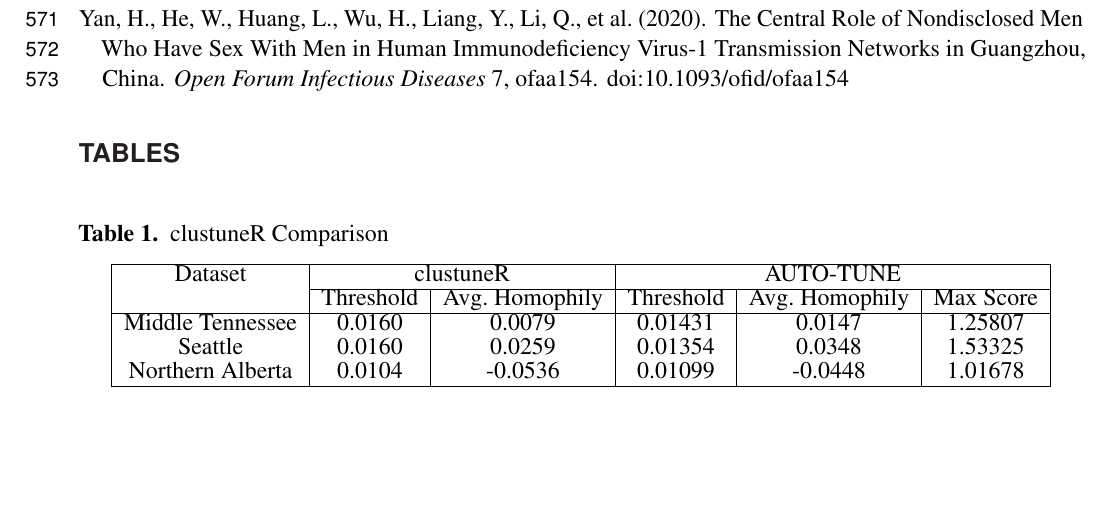
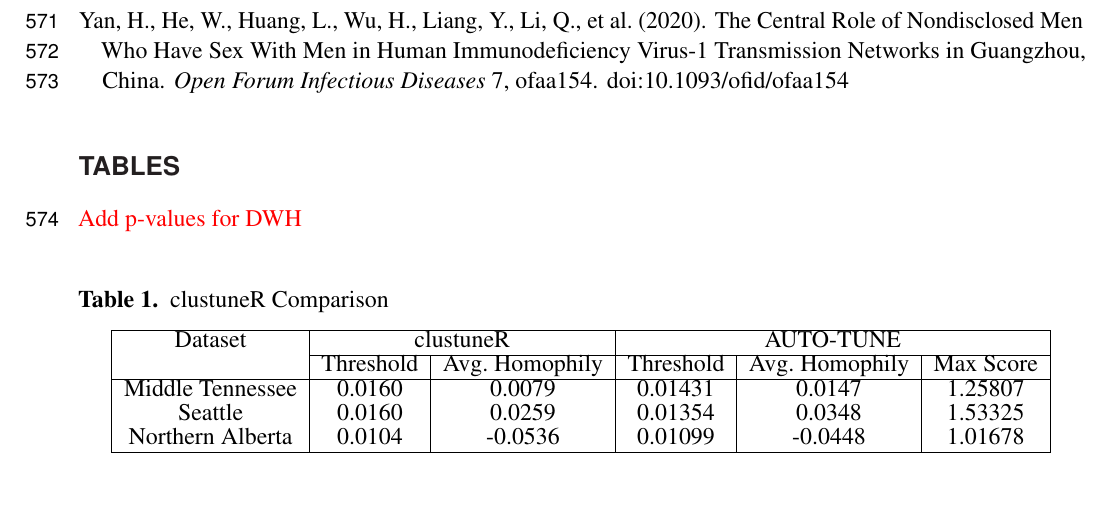
Before and after one commit to veg/autotune-paper, a LaTeX document (frontiers.tex): part of page 15 of 17, cut so that both start at the same text, the shorter picture padded with empty space. Compiled offline with pdfLaTeX.

Commit message:
SLKP edits 20230713-14

```diff
--- a/frontiers.tex
+++ b/frontiers.tex
@@ -658,6 +658,8 @@ JX160108-JX161480,JX498971-JX498972,JX498976-JX498990,JX498992-JX499018,KU190031
 
 \section*{Tables}
 
+\TODO{Add p-values for DWH}
+
 \begin{table}[h]
 \caption{clustuneR Comparison}
 \vspace{8pt}
```
